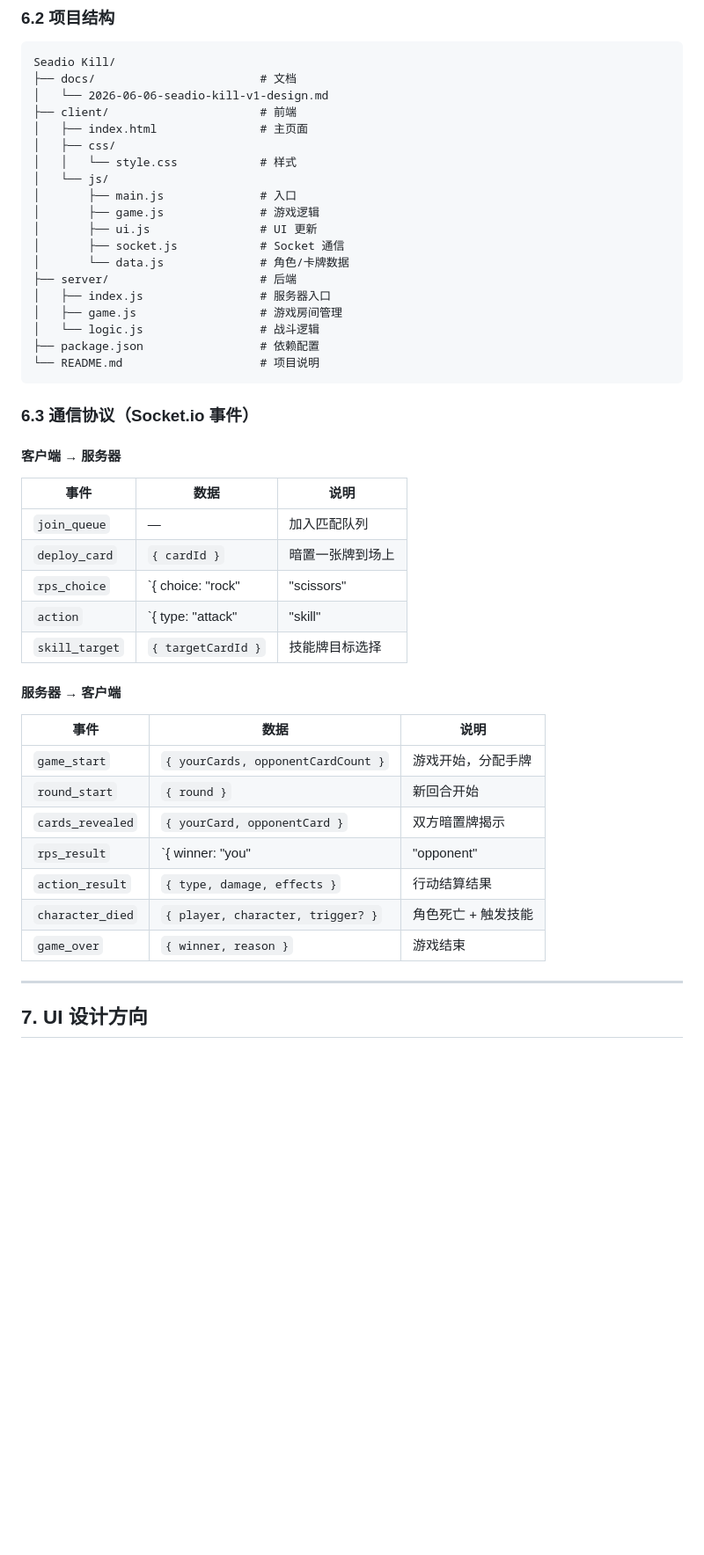
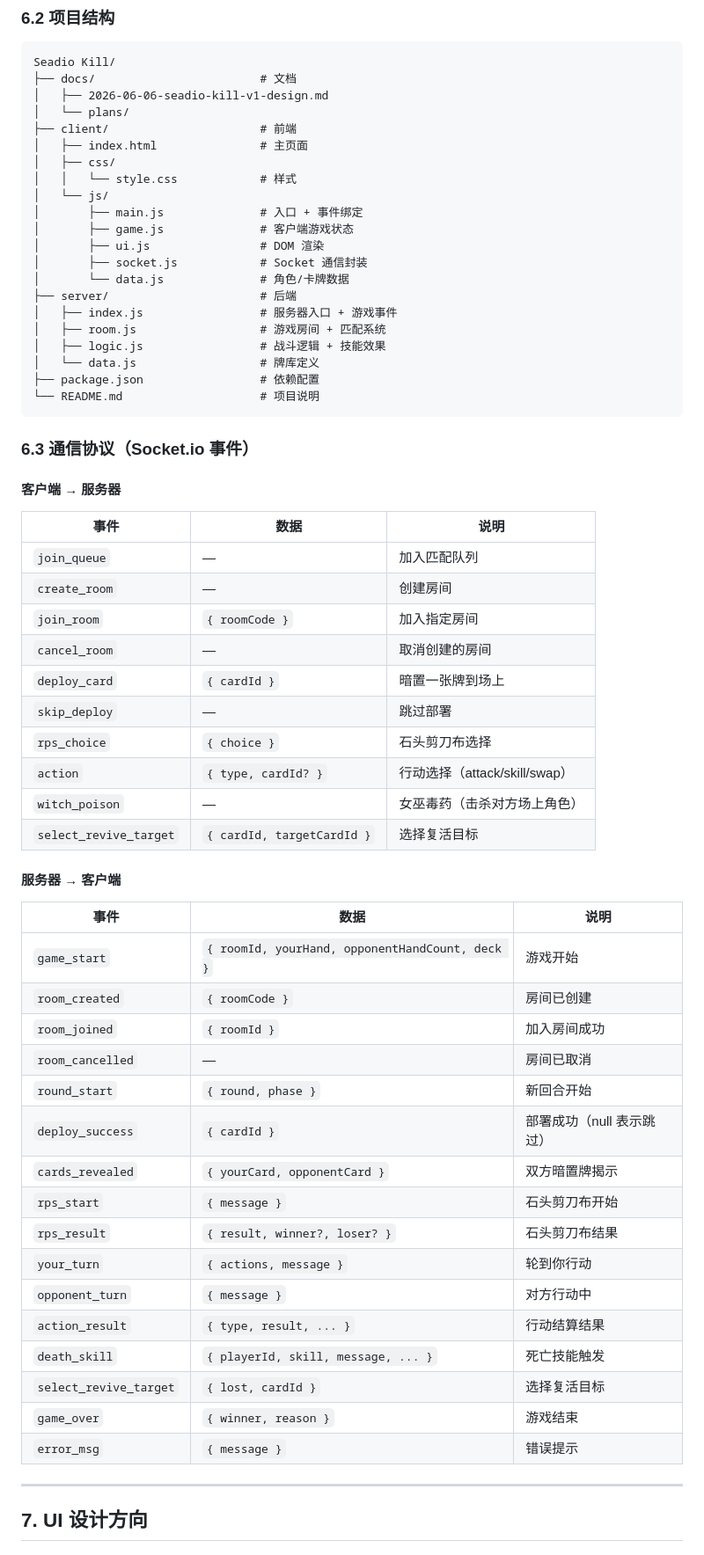
Before and after one commit to Sky-Seadio/Seadio-Kill, a Markdown page: docs/2026-06-06-seadio-kill-v1-design.md, the part around one of its changes. Shown at 88% size. GitHub-like rendering; blank space fills up the shorter version.

Commit message:
docs: sync design doc with implementation - seer as skill card, add skip/poison, update events

````diff
--- a/docs/2026-06-06-seadio-kill-v1-design.md
+++ b/docs/2026-06-06-seadio-kill-v1-design.md
@@ -228,21 +228,23 @@
 ```
 Seadio Kill/
 ├── docs/                        # 文档
-│   └── 2026-06-06-seadio-kill-v1-design.md
+│   ├── 2026-06-06-seadio-kill-v1-design.md
+│   └── plans/
 ├── client/                      # 前端
 │   ├── index.html               # 主页面
 │   ├── css/
 │   │   └── style.css            # 样式
 │   └── js/
-│       ├── main.js              # 入口
-│       ├── game.js              # 游戏逻辑
-│       ├── ui.js                # UI 更新
-│       ├── socket.js            # Socket 通信
+│       ├── main.js              # 入口 + 事件绑定
+│       ├── game.js              # 客户端游戏状态
+│       ├── ui.js                # DOM 渲染
+│       ├── socket.js            # Socket 通信封装
 │       └── data.js              # 角色/卡牌数据
 ├── server/                      # 后端
-│   ├── index.js                 # 服务器入口
-│   ├── game.js                  # 游戏房间管理
-│   └── logic.js                 # 战斗逻辑
+│   ├── index.js                 # 服务器入口 + 游戏事件
+│   ├── room.js                  # 游戏房间 + 匹配系统
+│   ├── logic.js                 # 战斗逻辑 + 技能效果
+│   └── data.js                  # 牌库定义
 ├── package.json                 # 依赖配置
 └── README.md                    # 项目说明
 ```
@@ -254,22 +256,36 @@ Seadio Kill/
 | 事件 | 数据 | 说明 |
 |------|------|------|
 | `join_queue` | — | 加入匹配队列 |
+| `create_room` | — | 创建房间 |
+| `join_room` | `{ roomCode }` | 加入指定房间 |
+| `cancel_room` | — | 取消创建的房间 |
 | `deploy_card` | `{ cardId }` | 暗置一张牌到场上 |
-| `rps_choice` | `{ choice: "rock"|"scissors"|"paper" }` | 石头剪刀布选择 |
-| `action` | `{ type: "attack"|"skill"|"swap", cardId? }` | 行动选择 |
-| `skill_target` | `{ targetCardId }` | 技能牌目标选择 |
+| `skip_deploy` | — | 跳过部署 |
+| `rps_choice` | `{ choice }` | 石头剪刀布选择 |
+| `action` | `{ type, cardId? }` | 行动选择（attack/skill/swap） |
+| `witch_poison` | — | 女巫毒药（击杀对方场上角色） |
+| `select_revive_target` | `{ cardId, targetCardId }` | 选择复活目标 |
 
 #### 服务器 → 客户端
 
 | 事件 | 数据 | 说明 |
 |------|------|------|
-| `game_start` | `{ yourCards, opponentCardCount }` | 游戏开始，分配手牌 |
-| `round_start` | `{ round }` | 新回合开始 |
+| `game_start` | `{ roomId, yourHand, opponentHandCount, deck }` | 游戏开始 |
+| `room_created` | `{ roomCode }` | 房间已创建 |
+| `room_joined` | `{ roomId }` | 加入房间成功 |
+| `room_cancelled` | — | 房间已取消 |
+| `round_start` | `{ round, phase }` | 新回合开始 |
+| `deploy_success` | `{ cardId }` | 部署成功（null 表示跳过） |
 | `cards_revealed` | `{ yourCard, opponentCard }` | 双方暗置牌揭示 |
-| `rps_result` | `{ winner: "you"|"opponent"|"draw" }` | 石头剪刀布结果 |
-| `action_result` | `{ type, damage, effects }` | 行动结算结果 |
-| `character_died` | `{ player, character, trigger? }` | 角色死亡 + 触发技能 |
+| `rps_start` | `{ message }` | 石头剪刀布开始 |
+| `rps_result` | `{ result, winner?, loser? }` | 石头剪刀布结果 |
+| `your_turn` | `{ actions, message }` | 轮到你行动 |
+| `opponent_turn` | `{ message }` | 对方行动中 |
+| `action_result` | `{ type, result, ... }` | 行动结算结果 |
+| `death_skill` | `{ playerId, skill, message, ... }` | 死亡技能触发 |
+| `select_revive_target` | `{ lost, cardId }` | 选择复活目标 |
 | `game_over` | `{ winner, reason }` | 游戏结束 |
+| `error_msg` | `{ message }` | 错误提示 |
 
 ---
 
````
Also changed, not shown: other parts of docs/2026-06-06-seadio-kill-v1-design.md (+34 -38 lines).
